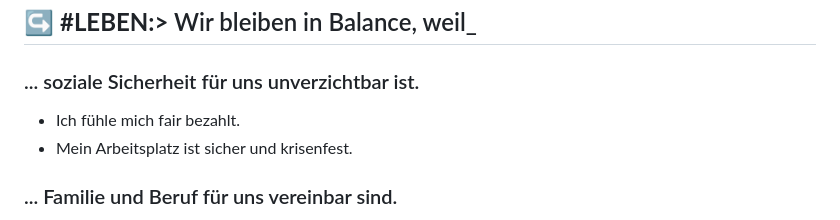
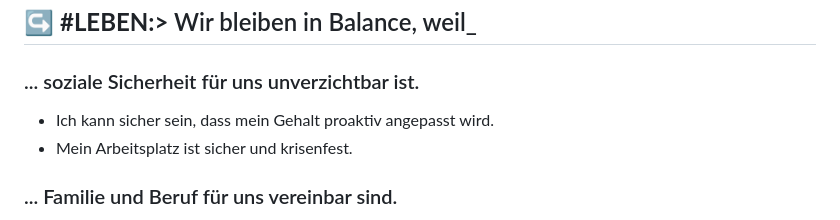
Before and after one commit to brandad-group/devOS, a Markdown page: DevOS – an operating system of excellence.md, the part around the change. Rendered like a GitHub page.

Commit message:
Update DevOS – an operating system of excellence.md
Leben - Gehaltsformulierung angepasst

```diff
--- a/DevOS – an operating system of excellence.md
+++ b/DevOS – an operating system of excellence.md
@@ -98,7 +98,7 @@ todo:
 
 ### ... soziale Sicherheit für uns unverzichtbar ist.
 
-- Ich fühle mich fair bezahlt.
+- Ich kann sicher sein, dass mein Gehalt proaktiv angepasst wird.
 - Mein Arbeitsplatz ist sicher und krisenfest.
 
 ### ... Familie und Beruf für uns vereinbar sind.
```
